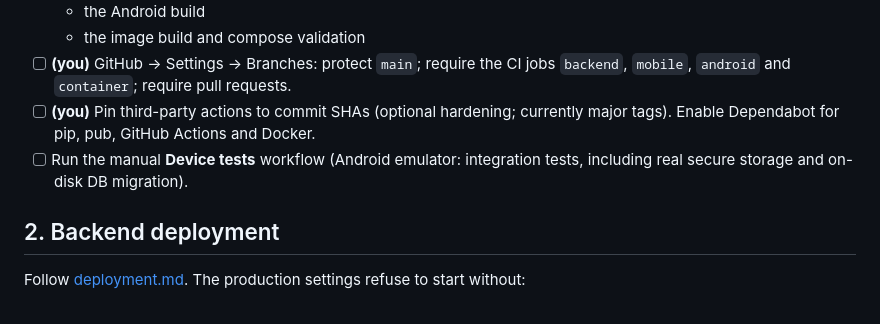
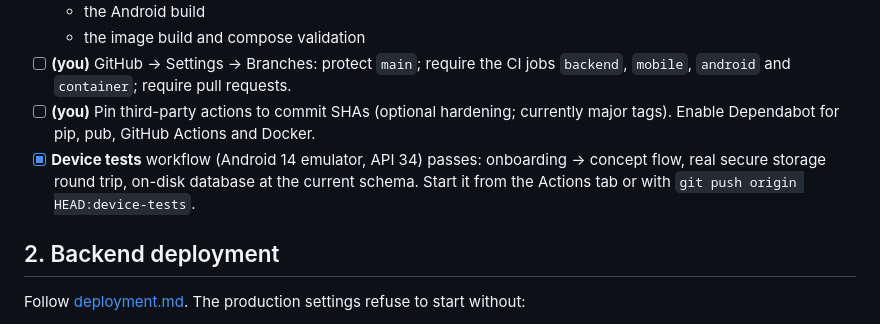
Before and after one commit to shaikfaizalios-byte/Flutter-project, a Markdown page: docs/release.md, the part around the change. Rendered like a GitHub page.

Commit message:
Docs: device tests pass on an Android 14 emulator
Co-Authored-By: Claude Opus 5.5 <noreply@anthropic.com>

```diff
--- a/docs/release.md
+++ b/docs/release.md
@@ -15,8 +15,9 @@ done from the development machine or need the operator's accounts, legal input o
   and `container`; require pull requests.
 - [ ] **(you)** Pin third-party actions to commit SHAs (optional hardening; currently major tags). Enable Dependabot for
   pip, pub, GitHub Actions and Docker.
-- [ ] Run the manual **Device tests** workflow (Android emulator: integration tests, including real secure storage and
-  on-disk DB migration).
+- [x] **Device tests** workflow (Android 14 emulator, API 34) passes: onboarding → concept flow, real secure storage
+  round trip, on-disk database at the current schema. Start it from the Actions tab or with
+  `git push origin HEAD:device-tests`.
 
 ## 2. Backend deployment
 
```
Also changed, not shown: CLAUDE.md (+3 -2 lines).
